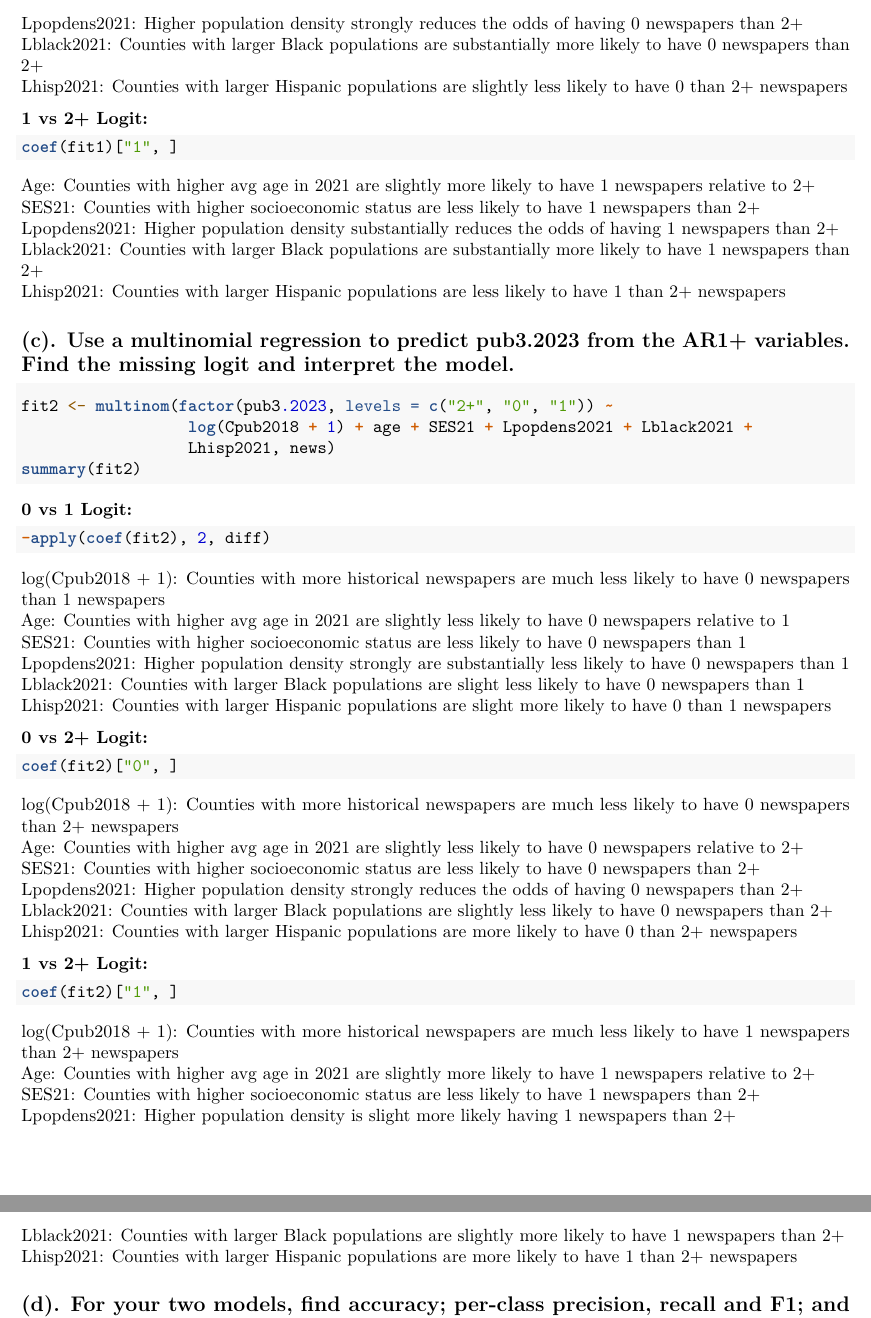
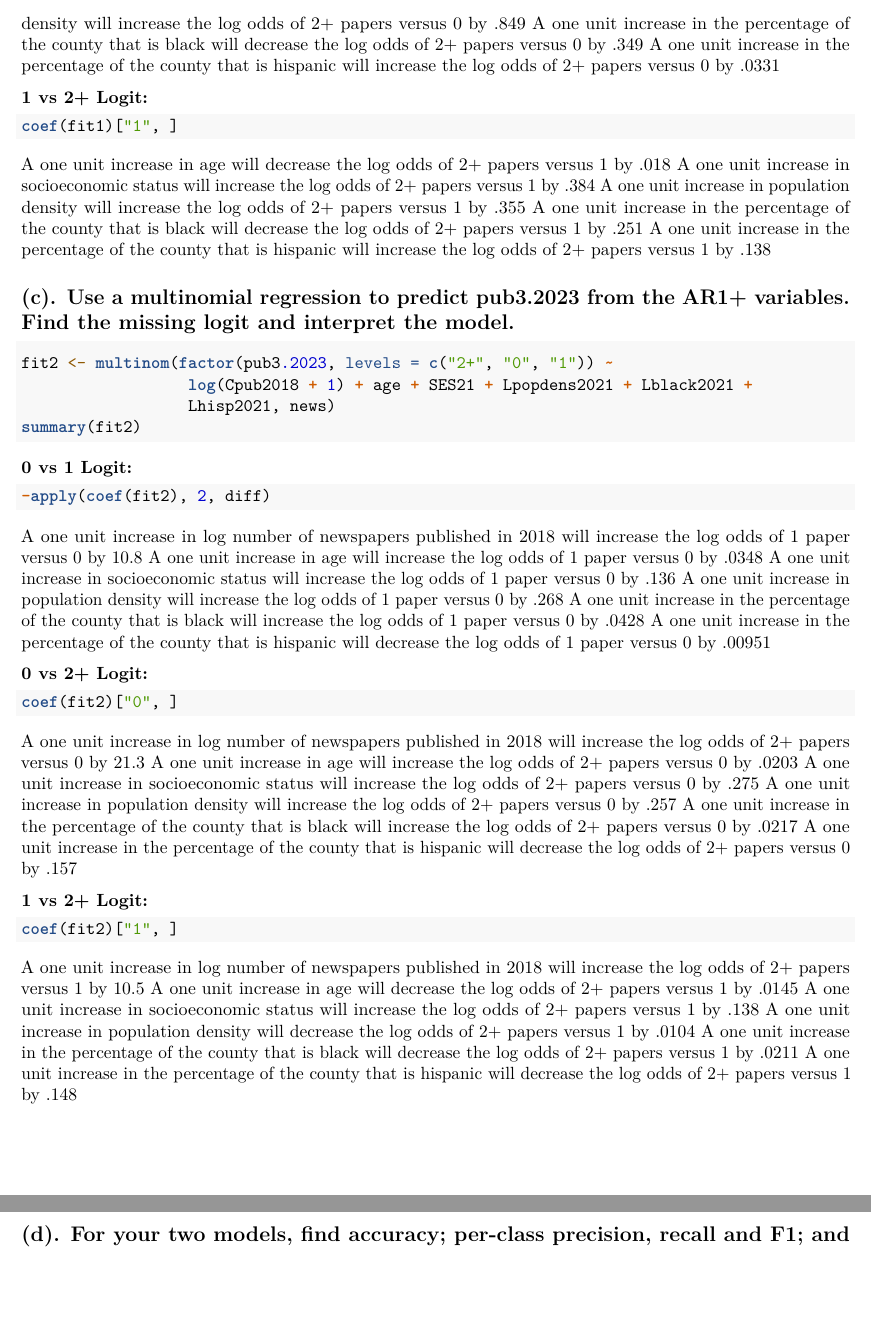
Before and after one commit to anoricev/MLDS-401, an R Markdown document (hw9.Rmd): two parts of pages 2 and 3 of 4, joined at a grey line, cut at the place of the change, the shorter picture padded with empty space. Rendered offline with R 4.5, knitr and Pandoc, then LaTeX, with nearby package versions; the code chunks are not run, so their results and figures are left out.

Commit message:
Update hw9.Rmd

````diff
--- a/hw9.Rmd
+++ b/hw9.Rmd
@@ -65,3 +63,0 @@ SES21: Counties with higher socioeconomic status are less likely to have 0 newsp
-Lpopdens2021: Higher population density strongly reduces the odds of having 0 newspapers than 2+
-Lblack2021: Counties with larger Black populations are substantially more likely to have 0 newspapers than 2+
-Lhisp2021: Counties with larger Hispanic populations are slightly less likely to have 0 than 2+ newspapers
@@ -68,3 +66,7 @@ Lhisp2021: Counties with larger Hispanic populations are slightly less likely to
+A one unit increase in population density will increase the log odds of 2+ papers versus 0 by .849
+A one unit increase in the percentage of the county that is black will decrease the log odds of 2+ papers versus 0 by .349
+A one unit increase in the percentage of the county that is hispanic will increase the log odds of 2+ papers versus 0 by .0331
+
 
 **1 vs 2+ Logit:**
 
@@ -72,11 +74,11 @@ Lhisp2021: Counties with larger Hispanic populations are slightly less likely to
 coef(fit1)["1", ]
 ```
 
-Age: Counties with higher avg age in 2021 are slightly more likely to have 1 newspapers relative to 2+
-SES21: Counties with higher socioeconomic status are less likely to have 1 newspapers than 2+
-Lpopdens2021: Higher population density substantially reduces the odds of having 1 newspapers than 2+
-Lblack2021: Counties with larger Black populations are substantially more likely to have 1 newspapers than 2+
-Lhisp2021: Counties with larger Hispanic populations are less likely to have 1 than 2+ newspapers
+A one unit increase in age will decrease the log odds of 2+ papers versus 1 by .018
+A one unit increase in socioeconomic status will increase the log odds of 2+ papers versus 1 by .384
+A one unit increase in population density will increase the log odds of 2+ papers versus 1 by .355
+A one unit increase in the percentage of the county that is black will decrease the log odds of 2+ papers versus 1 by .251
+A one unit increase in the percentage of the county that is hispanic will increase the log odds of 2+ papers versus 1 by .138
 
 ## (c). Use a multinomial regression to predict pub3.2023 from the AR1+ variables. Find the missing logit and interpret the model.
 
@@ -93,12 +95,12 @@ summary(fit2)
 -apply(coef(fit2), 2, diff)
 ```
 
-log(Cpub2018 + 1): Counties with more historical newspapers are much less likely to have 0 newspapers than 1 newspapers
-Age: Counties with higher avg age in 2021 are slightly less likely to have 0 newspapers relative to 1
-SES21: Counties with higher socioeconomic status are less likely to have 0 newspapers than 1
-Lpopdens2021: Higher population density strongly are substantially less likely to have 0 newspapers than 1
-Lblack2021: Counties with larger Black populations are slight less likely to have 0 newspapers than 1
-Lhisp2021: Counties with larger Hispanic populations are slight more likely to have 0 than 1 newspapers
+A one unit increase in log number of newspapers published in 2018 will increase the log odds of 1 paper versus 0 by 10.8
+A one unit increase in age will increase the log odds of 1 paper versus 0 by .0348
+A one unit increase in socioeconomic status will increase the log odds of 1 paper versus 0 by .136
+A one unit increase in population density will increase the log odds of 1 paper versus 0 by .268
+A one unit increase in the percentage of the county that is black will increase the log odds of 1 paper versus 0 by .0428
+A one unit increase in the percentage of the county that is hispanic will decrease the log odds of 1 paper versus 0 by .00951
 
 **0 vs 2+ Logit:**
 
@@ -106,12 +108,13 @@ Lhisp2021: Counties with larger Hispanic populations are slight more likely to h
 coef(fit2)["0", ]
 ```
 
-log(Cpub2018 + 1): Counties with more historical newspapers are much less likely to have 0 newspapers than 2+ newspapers
-Age: Counties with higher avg age in 2021 are slightly less likely to have 0 newspapers relative to 2+
-SES21: Counties with higher socioeconomic status are less likely to have 0 newspapers than 2+
-Lpopdens2021: Higher population density strongly reduces the odds of having 0 newspapers than 2+
-Lblack2021: Counties with larger Black populations are slightly less likely to have 0 newspapers than 2+
-Lhisp2021: Counties with larger Hispanic populations are more likely to have 0 than 2+ newspapers
+A one unit increase in log number of newspapers published in 2018 will increase the log odds of 2+ papers versus 0 by 21.3
+A one unit increase in age will increase the log odds of 2+ papers versus 0 by .0203
+A one unit increase in socioeconomic status will increase the log odds of 2+ papers versus 0 by .275
+A one unit increase in population density will increase the log odds of 2+ papers versus 0 by .257
+A one unit increase in the percentage of the county that is black will increase the log odds of 2+ papers versus 0 by .0217
+A one unit increase in the percentage of the county that is hispanic will decrease the log odds of 2+ papers versus 0 by .157
+
 
 **1 vs 2+ Logit:**
 
@@ -119,12 +122,13 @@ Lhisp2021: Counties with larger Hispanic populations are more likely to have 0 t
 coef(fit2)["1", ]
 ```
 
-log(Cpub2018 + 1): Counties with more historical newspapers are much less likely to have 1 newspapers than 2+ newspapers
-Age: Counties with higher avg age in 2021 are slightly more likely to have 1 newspapers relative to 2+
-SES21: Counties with higher socioeconomic status are less likely to have 1 newspapers than 2+
-Lpopdens2021: Higher population density is slight more likely having 1 newspapers than 2+
-Lblack2021: Counties with larger Black populations are slightly more likely to have 1 newspapers than 2+
-Lhisp2021: Counties with larger Hispanic populations are more likely to have 1 than 2+ newspapers
+A one unit increase in log number of newspapers published in 2018 will increase the log odds of 2+ papers versus 1 by 10.5
+A one unit increase in age will decrease the log odds of 2+ papers versus 1 by .0145
+A one unit increase in socioeconomic status will increase the log odds of 2+ papers versus 1 by .138
+A one unit increase in population density will decrease the log odds of 2+ papers versus 1 by .0104
+A one unit increase in the percentage of the county that is black will decrease the log odds of 2+ papers versus 1 by .0211
+A one unit increase in the percentage of the county that is hispanic will decrease the log odds of 2+ papers versus 1 by .148
+
 
 ## (d). For your two models, find accuracy; per-class precision, recall and F1; and macro precision, recall and F1. What do you conclude about which classes can be easily distinguished versus those that are more difficult to predict?
 
````
Also changed, not shown: hw9.Rmd (15 more changed lines).
